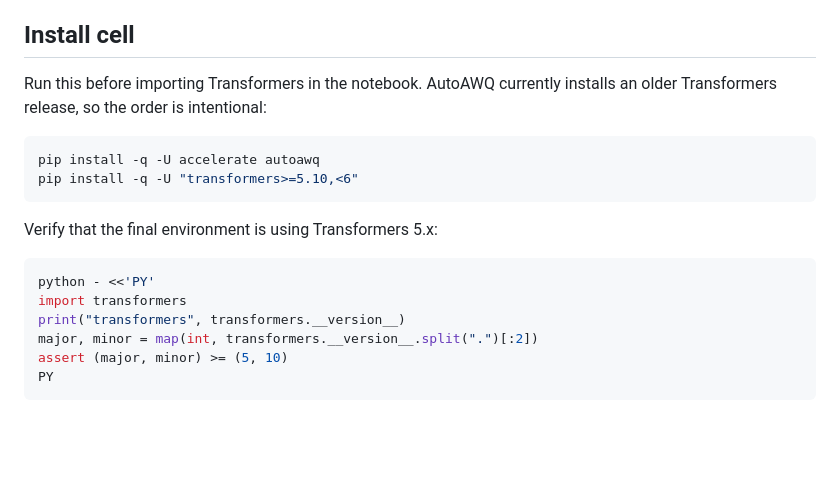
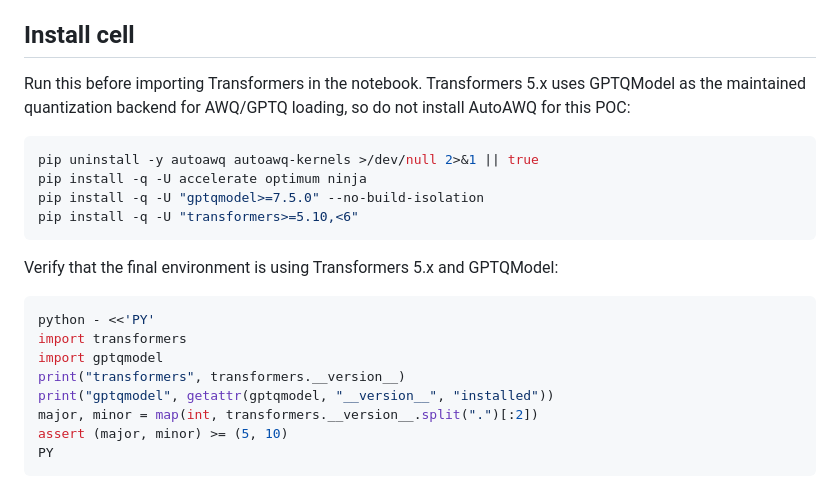
Before and after one commit to Aliw02/kiaomni, a Markdown page: docs/MOE_ROUTE_STABILITY_POC.md, the part around the change. Drawn GitHub-style; blank space fills up the shorter version.

Commit message:
fix(kaggle): use GPTQModel backend for Transformers 5 AWQ loading

````diff
--- a/docs/MOE_ROUTE_STABILITY_POC.md
+++ b/docs/MOE_ROUTE_STABILITY_POC.md
@@ -32,20 +32,25 @@ Use:
 
 ## Install cell
 
-Run this before importing Transformers in the notebook. AutoAWQ currently
-installs an older Transformers release, so the order is intentional:
+Run this before importing Transformers in the notebook. Transformers 5.x
+uses GPTQModel as the maintained quantization backend for AWQ/GPTQ loading,
+so do not install AutoAWQ for this POC:
 
 ```bash
-pip install -q -U accelerate autoawq
+pip uninstall -y autoawq autoawq-kernels >/dev/null 2>&1 || true
+pip install -q -U accelerate optimum ninja
+pip install -q -U "gptqmodel>=7.5.0" --no-build-isolation
 pip install -q -U "transformers>=5.10,<6"
 ```
 
-Verify that the final environment is using Transformers 5.x:
+Verify that the final environment is using Transformers 5.x and GPTQModel:
 
 ```bash
 python - <<'PY'
 import transformers
+import gptqmodel
 print("transformers", transformers.__version__)
+print("gptqmodel", getattr(gptqmodel, "__version__", "installed"))
 major, minor = map(int, transformers.__version__.split(".")[:2])
 assert (major, minor) >= (5, 10)
 PY
````
